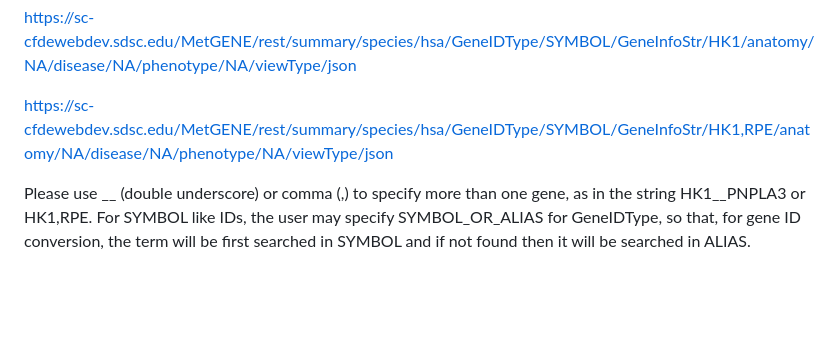
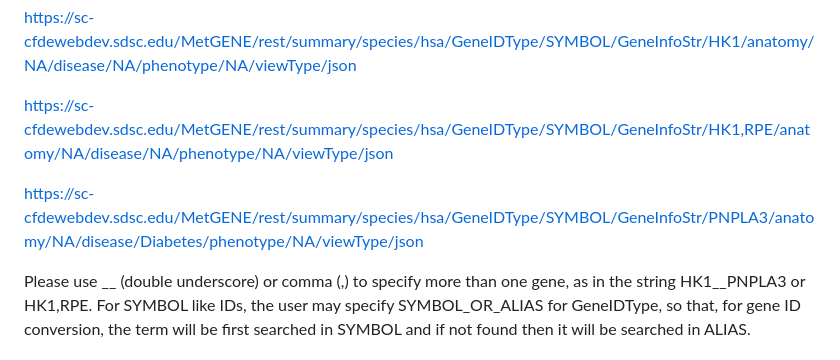
Before and after one commit to metabolomicsworkbench/MetGENE, a Markdown page: TestURLs.md, the part around the change. Rendered like a GitHub page; blank space fills up the shorter version.

```diff
--- a/TestURLs.md
+++ b/TestURLs.md
@@ -87,6 +87,8 @@ https://sc-cfdewebdev.sdsc.edu/MetGENE/rest/summary/species/hsa/GeneIDType/SYMBO
 
 https://sc-cfdewebdev.sdsc.edu/MetGENE/rest/summary/species/hsa/GeneIDType/SYMBOL/GeneInfoStr/HK1,RPE/anatomy/NA/disease/NA/phenotype/NA/viewType/json
 
+https://sc-cfdewebdev.sdsc.edu/MetGENE/rest/summary/species/hsa/GeneIDType/SYMBOL/GeneInfoStr/PNPLA3/anatomy/NA/disease/Diabetes/phenotype/NA/viewType/json
+
 Please use __ (double underscore) or comma (,) to specify more than one gene, as in the string HK1__PNPLA3 or HK1,RPE. For SYMBOL like IDs, the user may specify SYMBOL_OR_ALIAS for GeneIDType, so that, for gene ID conversion, the term will be first searched in SYMBOL and if not found then it will be searched in ALIAS.
 
 ## Examples of (non-REST) API URL for a summary page:
```
